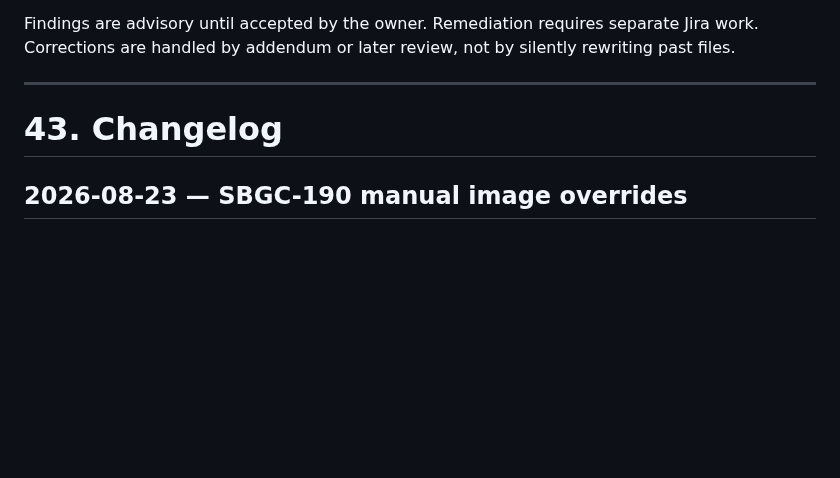
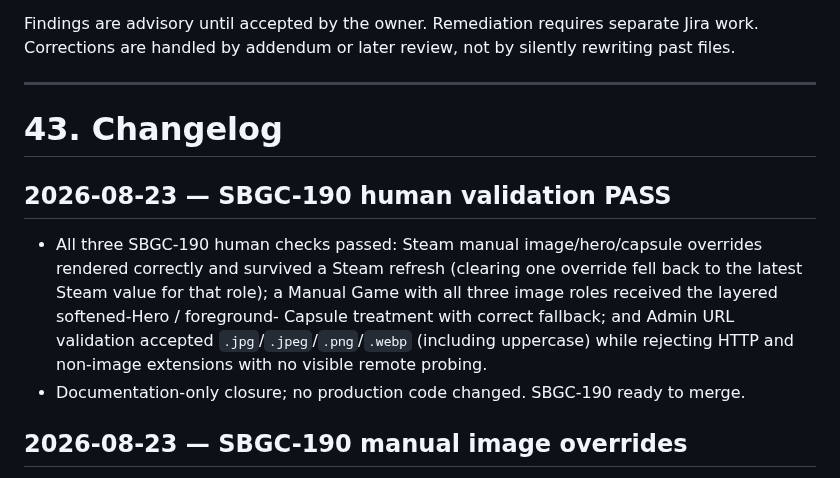
Before and after one commit to ammariskandar/skill-based-games-classification, a Markdown page: context.md, the part around the change. Rendered like a GitHub page; blank space fills up the shorter version.

Commit message:
SBGC-190 record image override validation

```diff
--- a/context.md
+++ b/context.md
@@ -2554,6 +2554,18 @@ Findings are advisory until accepted by the owner. Remediation requires separate
 
 # 43. Changelog
 
+## 2026-08-23 — SBGC-190 human validation PASS
+
+- All three SBGC-190 human checks passed: Steam manual image/hero/capsule
+  overrides rendered correctly and survived a Steam refresh (clearing one
+  override fell back to the latest Steam value for that role); a Manual Game
+  with all three image roles received the layered softened-Hero / foreground-
+  Capsule treatment with correct fallback; and Admin URL validation accepted
+  `.jpg`/`.jpeg`/`.png`/`.webp` (including uppercase) while rejecting HTTP and
+  non-image extensions with no visible remote probing.
+- Documentation-only closure; no production code changed.  SBGC-190 ready to
+  merge.
+
 ## 2026-08-23 — SBGC-190 manual image overrides
 
 - Expanded the manual image override from one URL into three independent
```
Also changed, not shown: agenticoutput.md (+1 -0 lines).
